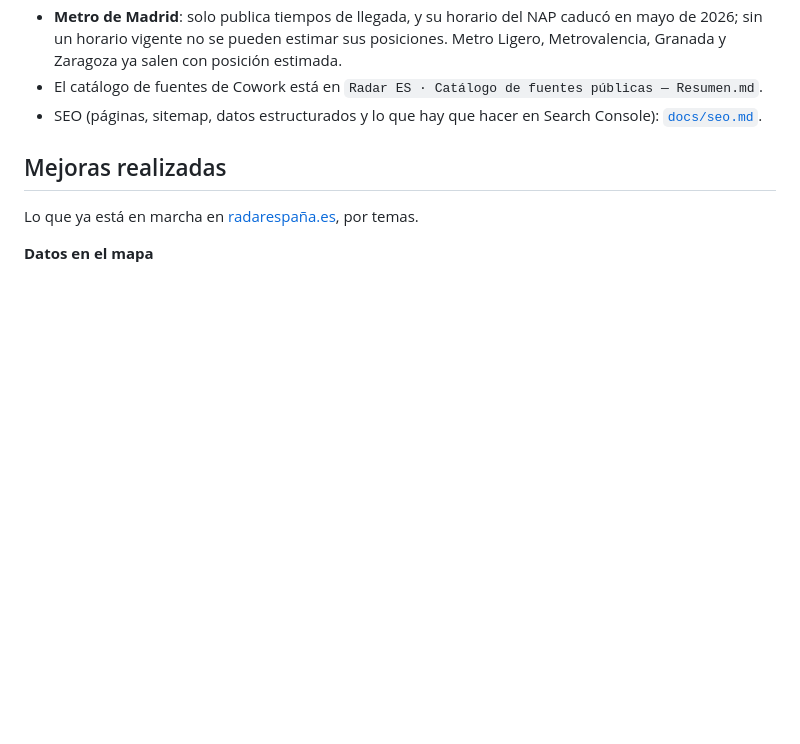
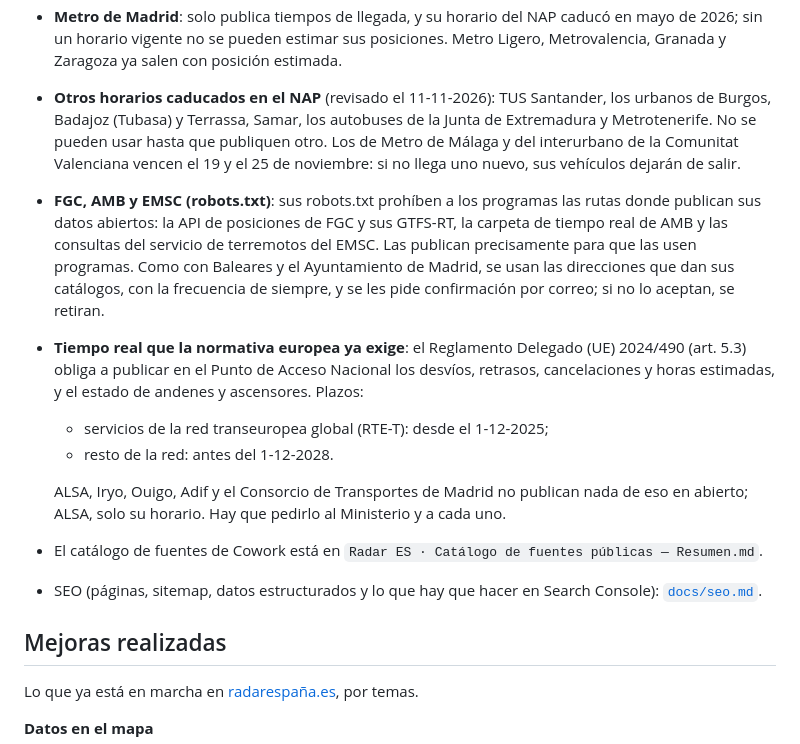
Before and after one commit to FlorinTodor/radar-es, a Markdown page: README.md, the part around one of its changes. Drawn GitHub-style; blank space fills up the shorter version.

```diff
--- a/README.md
+++ b/README.md
@@ -627,6 +627,23 @@ atribución. Con ellas, las 550 pruebas del proyecto pasaron tres veces en local
 - **Metro de Madrid**: solo publica tiempos de llegada, y su horario del NAP caducó en mayo de 2026;
   sin un horario vigente no se pueden estimar sus posiciones. Metro Ligero, Metrovalencia, Granada
   y Zaragoza ya salen con posición estimada.
+- **Otros horarios caducados en el NAP** (revisado el 11-11-2026): TUS Santander, los urbanos de Burgos,
+  Badajoz (Tubasa) y Terrassa, Samar, los autobuses de la Junta de Extremadura y Metrotenerife. No se
+  pueden usar hasta que publiquen otro. Los de Metro de Málaga y del interurbano de la Comunitat
+  Valenciana vencen el 19 y el 25 de noviembre: si no llega uno nuevo, sus vehículos dejarán de salir.
+- **FGC, AMB y EMSC (robots.txt)**: sus robots.txt prohíben a los programas las rutas donde publican sus
+  datos abiertos: la API de posiciones de FGC y sus GTFS-RT, la carpeta de tiempo real de AMB y las
+  consultas del servicio de terremotos del EMSC. Las publican precisamente para que las usen programas.
+  Como con Baleares y el Ayuntamiento de Madrid, se usan las direcciones que dan sus catálogos, con la
+  frecuencia de siempre, y se les pide confirmación por correo; si no lo aceptan, se retiran.
+- **Tiempo real que la normativa europea ya exige**: el Reglamento Delegado (UE) 2024/490 (art. 5.3)
+  obliga a publicar en el Punto de Acceso Nacional los desvíos, retrasos, cancelaciones y horas
+  estimadas, y el estado de andenes y ascensores. Plazos:
+  - servicios de la red transeuropea global (RTE-T): desde el 1-12-2025;
+  - resto de la red: antes del 1-12-2028.
+
+  ALSA, Iryo, Ouigo, Adif y el Consorcio de Transportes de Madrid no publican nada de eso en abierto;
+  ALSA, solo su horario. Hay que pedirlo al Ministerio y a cada uno.
 - El catálogo de fuentes de Cowork está en `Radar ES · Catálogo de fuentes públicas — Resumen.md`.
 - SEO (páginas, sitemap, datos estructurados y lo que hay que hacer en Search Console): [`docs/seo.md`](docs/seo.md).
 
```
Also changed, not shown: other parts of README.md (+36 -4 lines).
